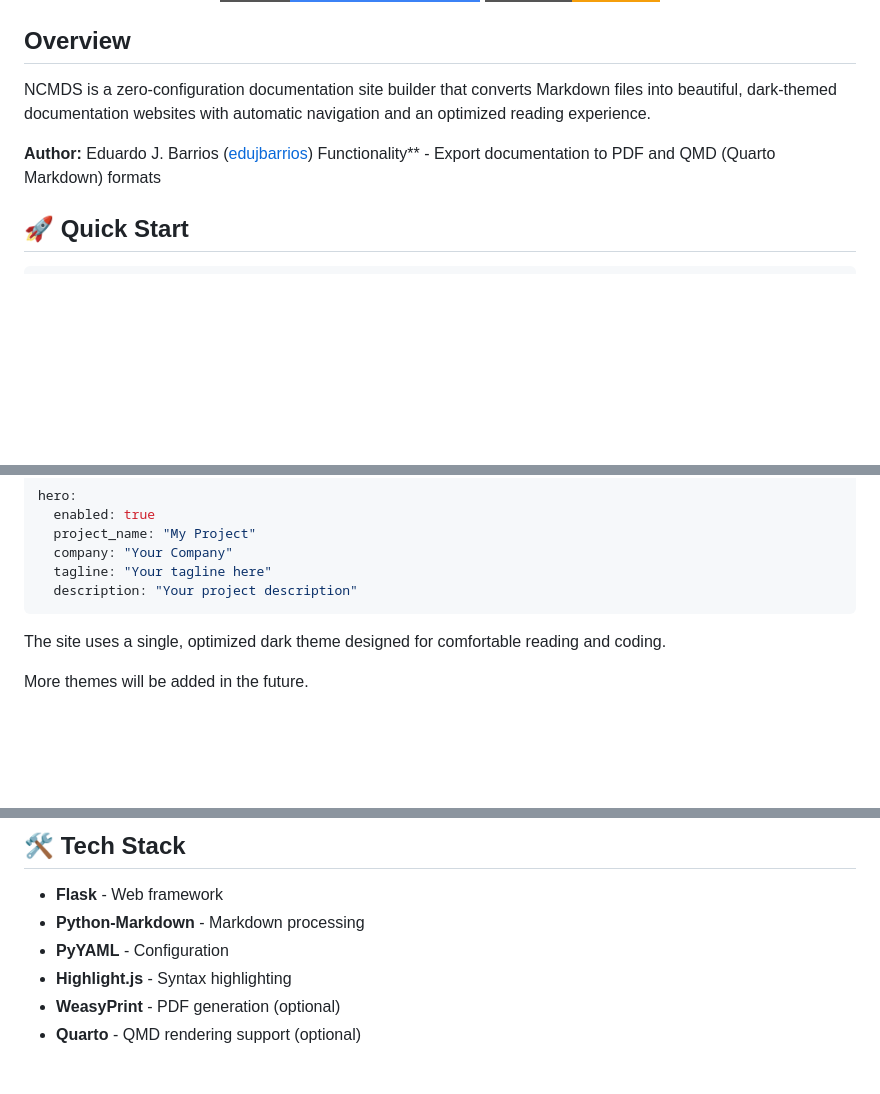
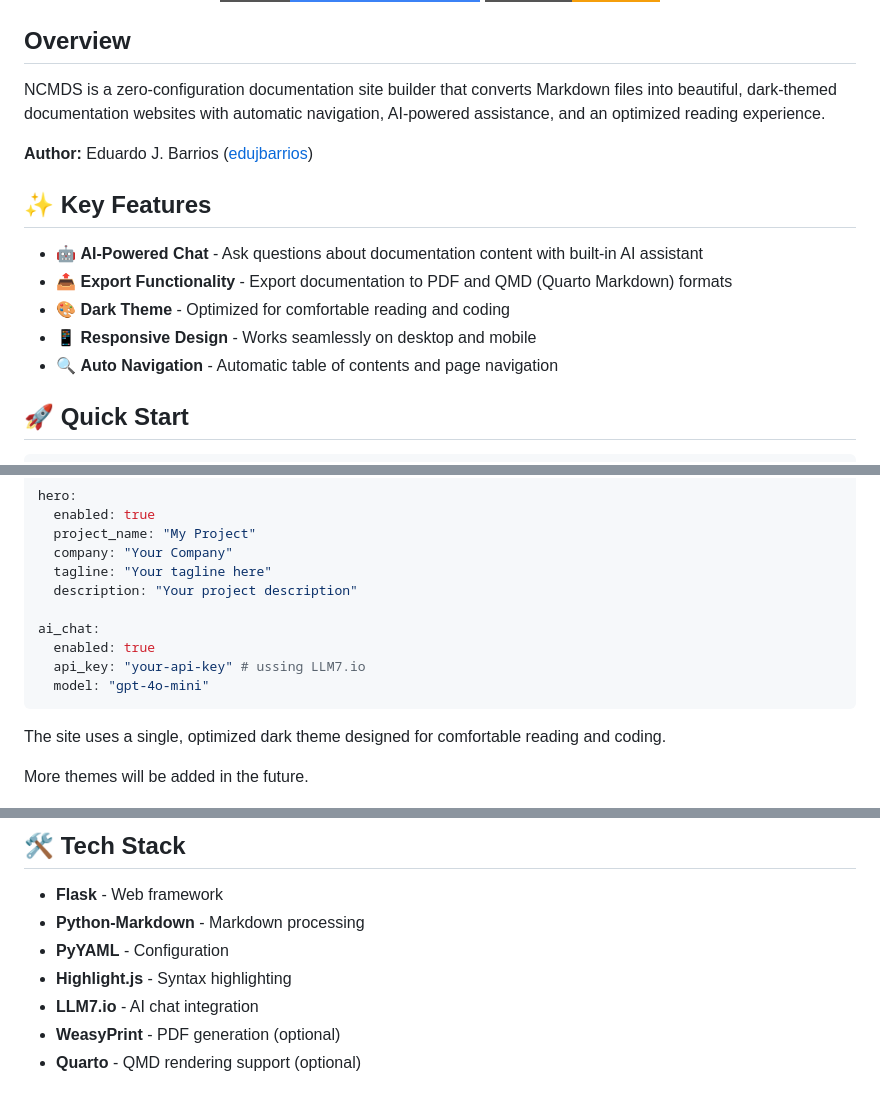
Before and after one commit to edujbarrios/ncmds, a Markdown page: README.md, 3 parts joined by grey strips. GitHub-like rendering; badges without logos; blank space fills up the shorter version.

Commit message:
minor edit on readme to specify AI usage

````diff
--- a/README.md
+++ b/README.md
@@ -13,10 +13,17 @@
 
 ## Overview
 
-NCMDS is a zero-configuration documentation site builder that converts Markdown files into beautiful, dark-themed documentation websites with automatic navigation and an optimized reading experience.
+NCMDS is a zero-configuration documentation site builder that converts Markdown files into beautiful, dark-themed documentation websites with automatic navigation, AI-powered assistance, and an optimized reading experience.
 
 **Author:** Eduardo J. Barrios ([edujbarrios](https://github.com/edujbarrios))
-Functionality** - Export documentation to PDF and QMD (Quarto Markdown) formats
+
+## ✨ Key Features
+
+- 🤖 **AI-Powered Chat** - Ask questions about documentation content with built-in AI assistant
+- 📤 **Export Functionality** - Export documentation to PDF and QMD (Quarto Markdown) formats
+- 🎨 **Dark Theme** - Optimized for comfortable reading and coding
+- 📱 **Responsive Design** - Works seamlessly on desktop and mobile
+- 🔍 **Auto Navigation** - Automatic table of contents and page navigation
 
 ## 🚀 Quick Start
 
@@ -56,6 +63,11 @@ hero:
   company: "Your Company"
   tagline: "Your tagline here"
   description: "Your project description"
+
+ai_chat:
+  enabled: true
+  api_key: "your-api-key" # ussing LLM7.io
+  model: "gpt-4o-mini"
 ```
 
 The site uses a single, optimized dark theme designed for comfortable reading and coding.
@@ -96,6 +108,7 @@ Full documentation available at `/docs` when running the server, or view:
 - **Python-Markdown** - Markdown processing
 - **PyYAML** - Configuration
 - **Highlight.js** - Syntax highlighting
+- **LLM7.io** - AI chat integration
 - **WeasyPrint** - PDF generation (optional)
 - **Quarto** - QMD rendering support (optional)
 
````
Also changed, not shown: other parts of README.md (+1 -1 lines).
